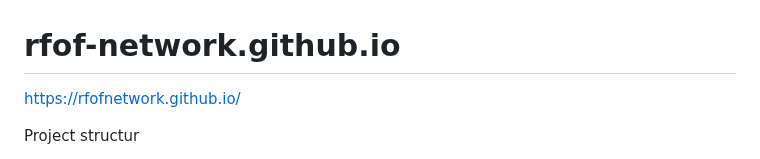
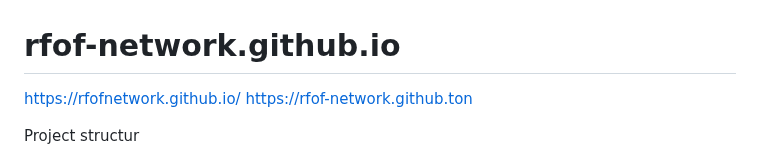
Before and after one commit to RFOF-NETWORK/rfof-network.org, a Markdown page: README.md, the part around the change. Rendered like a GitHub page.

Commit message:
Update README.md
Signed-off-by: rfof-network.org <176731182+RFOF-NETWORK@users.noreply.github.com>

```diff
--- a/README.md
+++ b/README.md
@@ -1,6 +1,7 @@
 # rfof-network.github.io
 
 https://rfofnetwork.github.io/
+https://rfof-network.github.ton
 
 Project structur
 
```
